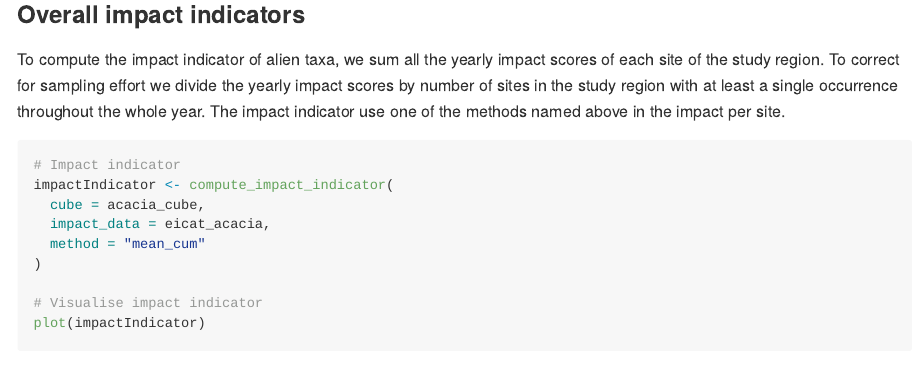
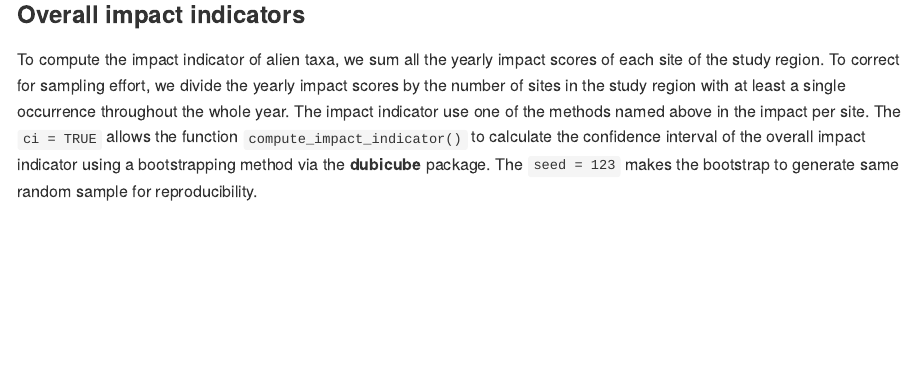
Before and after one commit to b-cubed-eu/impIndicator, an R Markdown document (README.Rmd): the page in a window 1100 px wide, from 3650 px down. The pictures show the output file README.md that the author committed with the source, drawn offline in the style of GitHub; long lines of code are wrapped; badge pictures from the web are left out.

Commit message:
add confidence interval to overall impact indicator

````diff
--- a/README.Rmd
+++ b/README.Rmd
@@ -180,14 +180,17 @@
 
 To compute the impact indicator of alien taxa, we sum all the yearly
 impact scores of each site of the study region. To correct for sampling
-effort we divide the yearly impact scores by number of sites in the
+effort, we divide the yearly impact scores by the number of sites in the
 study region with at least a single occurrence throughout the whole
 year. The impact indicator use one of the methods named above in the
-impact per site.
+impact per site. The `ci = TRUE` allows the function
+`compute_impact_indicator()` to calculate the confidence interval of the
+overall impact indicator using a bootstrapping method via the
+**dubicube** package. The `seed = 123` makes the bootstrap to generate
+same random sample for reproducibility.
 
 ```{r}
 # Impact indicator
 impactIndicator <- compute_impact_indicator(
   cube = acacia_cube,
   impact_data = eicat_acacia,
-  method = "mean_cum"
````
Also changed, not shown: README.md, README.Rmd (3 more changed lines), 1 other file.
